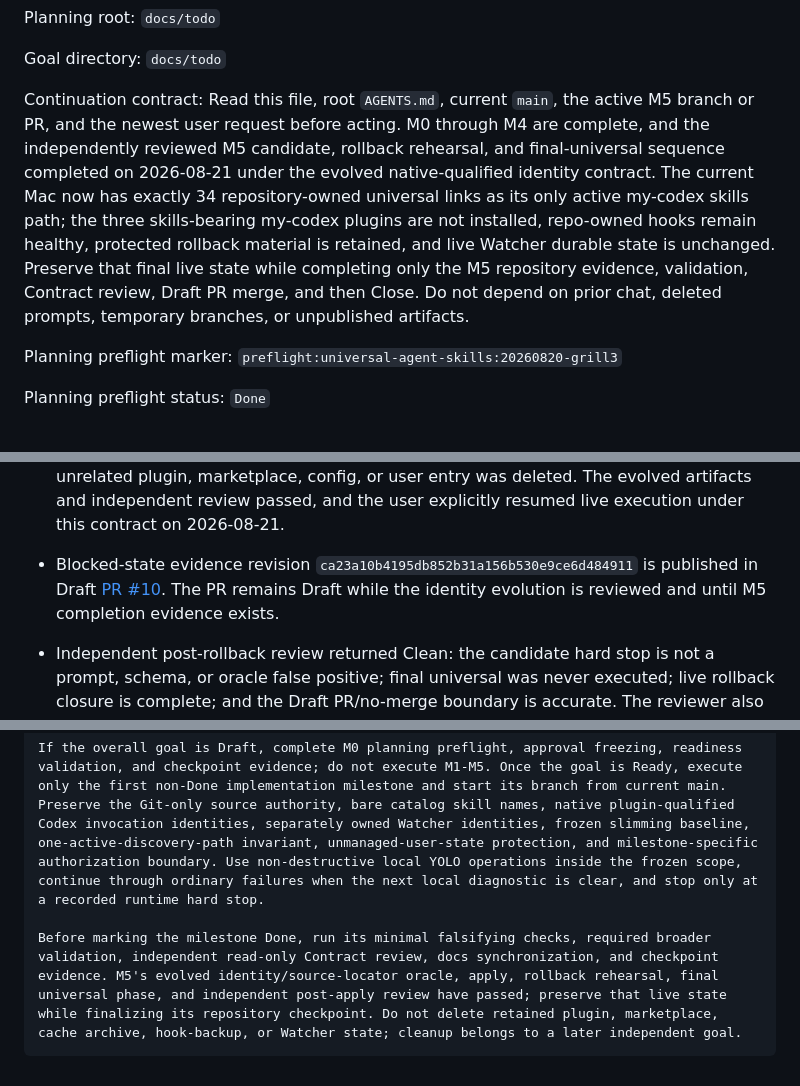
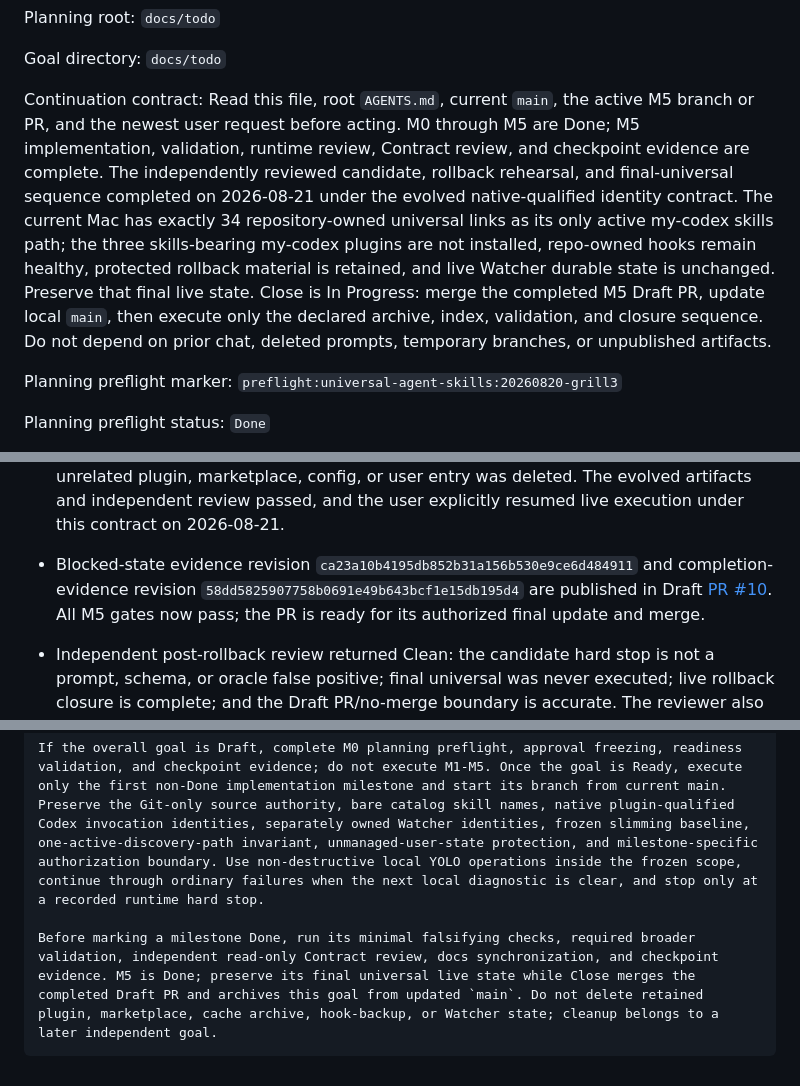
Before and after one commit to zzzhty/my-codex, a Markdown page: docs/todo/universal-agent-skills-migration.md, 3 parts joined by grey strips. Rendered like a GitHub page.

````diff
--- a/docs/todo/universal-agent-skills-migration.md
+++ b/docs/todo/universal-agent-skills-migration.md
@@ -26,7 +26,7 @@ Planning root: `docs/todo`
 
 Goal directory: `docs/todo`
 
-Continuation contract: Read this file, root `AGENTS.md`, current `main`, the active M5 branch or PR, and the newest user request before acting. M0 through M4 are complete, and the independently reviewed M5 candidate, rollback rehearsal, and final-universal sequence completed on 2026-08-21 under the evolved native-qualified identity contract. The current Mac now has exactly 34 repository-owned universal links as its only active my-codex skills path; the three skills-bearing my-codex plugins are not installed, repo-owned hooks remain healthy, protected rollback material is retained, and live Watcher durable state is unchanged. Preserve that final live state while completing only the M5 repository evidence, validation, Contract review, Draft PR merge, and then Close. Do not depend on prior chat, deleted prompts, temporary branches, or unpublished artifacts.
+Continuation contract: Read this file, root `AGENTS.md`, current `main`, the active M5 branch or PR, and the newest user request before acting. M0 through M5 are Done; M5 implementation, validation, runtime review, Contract review, and checkpoint evidence are complete. The independently reviewed candidate, rollback rehearsal, and final-universal sequence completed on 2026-08-21 under the evolved native-qualified identity contract. The current Mac has exactly 34 repository-owned universal links as its only active my-codex skills path; the three skills-bearing my-codex plugins are not installed, repo-owned hooks remain healthy, protected rollback material is retained, and live Watcher durable state is unchanged. Preserve that final live state. Close is In Progress: merge the completed M5 Draft PR, update local `main`, then execute only the declared archive, index, validation, and closure sequence. Do not depend on prior chat, deleted prompts, temporary branches, or unpublished artifacts.
 
 Planning preflight marker: `preflight:universal-agent-skills:20260820-grill3`
 
@@ -759,7 +759,7 @@ Identity-contract evolution and compatibility inventory:
 - The exact breakpoint is the universal branch of the deterministic fresh-output gate after successful candidate closure, resource, hook, and doctor checks. The final-universal phase was not attempted.
 - The reviewed rollback removed the 34 canonical links and reinstalled the same three package selectors at versions `1.2.3+codex.20260812033502`, `0.1.0+codex.20260817071906`, and `0.1.0+codex.20260814091823`. Plugin closure and isolated Watcher doctor passed with zero warnings. A third fresh process reproduced the baseline 20 identity, bare-identity, and cache-locator triples exactly, with no duplicates. Live Watcher durable-state stat inventory remained exactly unchanged, and the protected pre-cutover cache archives remain available.
 - Immediately before the resumed apply, the safe state is the single active plugin discovery profile with the repo-owned hooks repaired and healthy; `/Users/max/.agents/skills` is inactive and empty. No retained backup, Watcher state, unrelated plugin, marketplace, config, or user entry was deleted. The evolved artifacts and independent review passed, and the user explicitly resumed live execution under this contract on 2026-08-21.
-- Blocked-state evidence revision `ca23a10b4195db852b31a156b530e9ce6d484911` is published in Draft [PR #10](https://github.com/zzzhty/my-codex/pull/10). The PR remains Draft while the identity evolution is reviewed and until M5 completion evidence exists.
+- Blocked-state evidence revision `ca23a10b4195db852b31a156b530e9ce6d484911` and completion-evidence revision `58dd5825907758b0691e49b643bcf1e15db195d4` are published in Draft [PR #10](https://github.com/zzzhty/my-codex/pull/10). All M5 gates now pass; the PR is ready for its authorized final update and merge.
 - Independent post-rollback review returned Clean: the candidate hard stop is not a prompt, schema, or oracle false positive; final universal was never executed; live rollback closure is complete; and the Draft PR/no-merge boundary is accurate. The reviewer also confirmed a non-blocking cache fact: reinstalling from current canonical source preserves the exact selectors, manifest versions, skill identities, and health gates but does not promise byte identity with the pre-cutover emergency archives, which remain protected.
 - The resumed apply used repository revision `0ef5a9440098ae1a6f967be3489809ba372305bd`; the complete diff from reviewed runtime source ancestor `625e3bdcbfe64085c7ddbeec2601c5c5e0077ff1` contains only the seven declared Markdown files. The qualified prompts, schema, exact gate, and plan remained local under the protected evidence root.
 - Baseline plugin closure and isolated Watcher doctor passed with zero warnings. A fresh process exposed exactly 20 model-visible my-codex skills with exact `${plugin}:${catalog-name}` identities, plugin-cache locators, no duplicate catalog names, bare request `long-running-goal` resolving to `workflow:long-running-goal`, and the expected `watcher:doc-alignment` and `workflow:sop` implicit routes.
@@ -860,5 +860,5 @@ Read the newest user request first and confirm it still advances the same univer
 
 If the overall goal is Draft, complete M0 planning preflight, approval freezing, readiness validation, and checkpoint evidence; do not execute M1-M5. Once the goal is Ready, execute only the first non-Done implementation milestone and start its branch from current main. Preserve the Git-only source authority, bare catalog skill names, native plugin-qualified Codex invocation identities, separately owned Watcher identities, frozen slimming baseline, one-active-discovery-path invariant, unmanaged-user-state protection, and milestone-specific authorization boundary. Use non-destructive local YOLO operations inside the frozen scope, continue through ordinary failures when the next local diagnostic is clear, and stop only at a recorded runtime hard stop.
 
-Before marking the milestone Done, run its minimal falsifying checks, required broader validation, independent read-only Contract review, docs synchronization, and checkpoint evidence. M5's evolved identity/source-locator oracle, apply, rollback rehearsal, final universal phase, and independent post-apply review have passed; preserve that live state while finalizing its repository checkpoint. Do not delete retained plugin, marketplace, cache archive, hook-backup, or Watcher state; cleanup belongs to a later independent goal.
+Before marking a milestone Done, run its minimal falsifying checks, required broader validation, independent read-only Contract review, docs synchronization, and checkpoint evidence. M5 is Done; preserve its final universal live state while Close merges the completed Draft PR and archives this goal from updated `main`. Do not delete retained plugin, marketplace, cache archive, hook-backup, or Watcher state; cleanup belongs to a later independent goal.
 ```
````
Also changed, not shown: other parts of docs/todo/universal-agent-skills-migration.md (+7 -7 lines).
